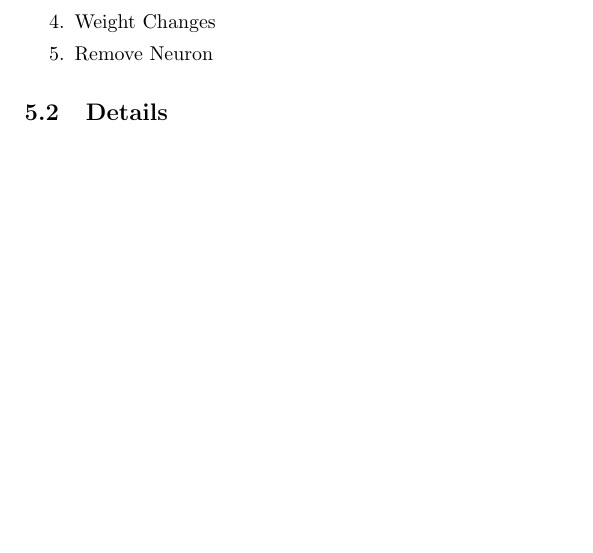
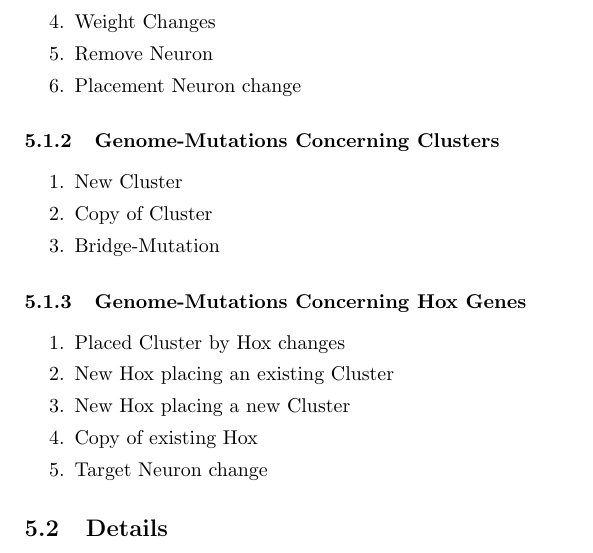
Before and after one commit to myelin-ai/whitepaper, a LaTeX paper (main.tex, which reads sections/mutations.tex): part of page 6 of 7, cut so that both start at the same text, the shorter picture padded with empty space. Compiled offline with pdfLaTeX.

Commit message:
Genome-Mutations

```diff
--- a/sections/mutations.tex
+++ b/sections/mutations.tex
@@ -3,14 +3,31 @@
 
 \subsection{Mutations Overview}
 
-	\subsubsection{Cluster-Mutations}
-	\begin{enumerate}\itemsep0pt
+\subsubsection{Cluster-Mutations}
+\begin{enumerate}\itemsep0pt
 	\item New Neuron
 	\item New Connection
 	\item Disable Connection
 	\item Weight Changes
 	\item Remove Neuron
-	\end{enumerate}
+	\item Placement Neuron change
+\end{enumerate}
+
+\subsubsection{Genome-Mutations Concerning Clusters}
+\begin{enumerate}\itemsep0pt
+	\item New Cluster
+	\item Copy of Cluster
+	\item Bridge-Mutation
+\end{enumerate}
+
+\subsubsection{Genome-Mutations Concerning Hox Genes}
+\begin{enumerate}\itemsep0pt
+	\item Placed Cluster by Hox changes
+	\item New Hox placing an existing Cluster
+	\item New Hox placing a new Cluster
+	\item Copy of existing Hox
+	\item Target Neuron change
+\end{enumerate}
 
 \subsection{Details}
 
```
